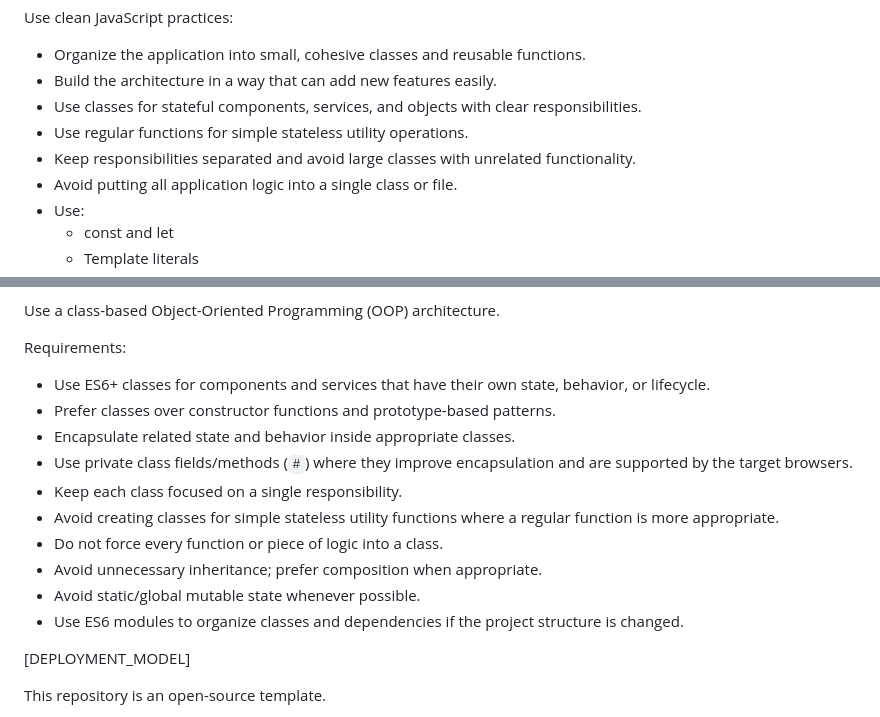
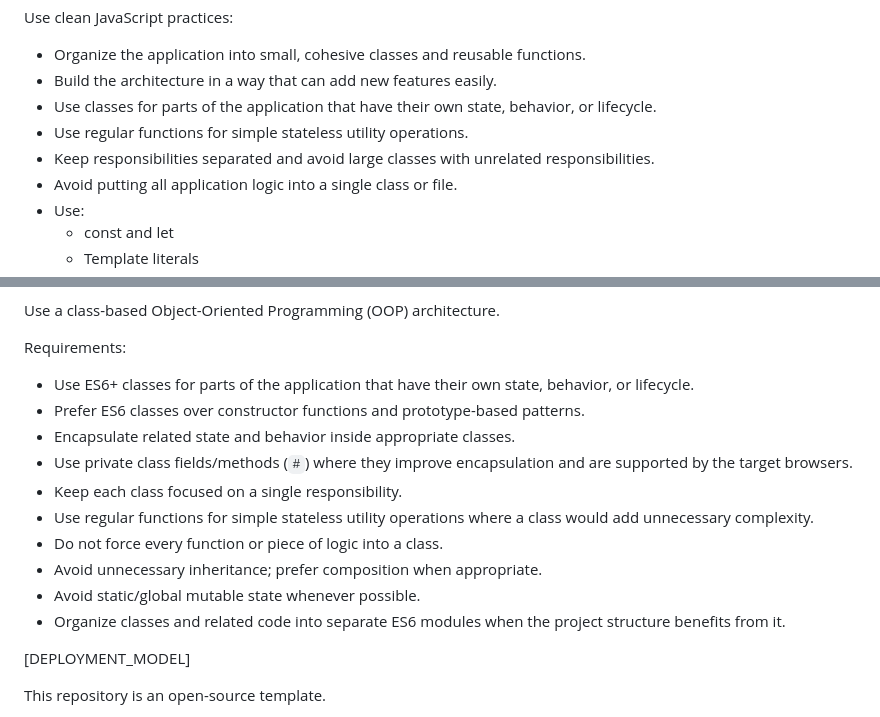
Before and after one commit to Alireza-ALZ/Expense-Tracker, a Markdown page: docs/PROMPT.md, 2 parts joined by grey strips. GitHub-like rendering.

Commit message:
docs: Update PROMPT.md. CHANGE: 1. Remove "components" & "services" exact words.

```diff
--- a/docs/PROMPT.md
+++ b/docs/PROMPT.md
@@ -141,9 +141,9 @@ Use clean JavaScript practices:
 
 - Organize the application into small, cohesive classes and reusable functions.
 - Build the architecture in a way that can add new features easily.
-- Use classes for stateful components, services, and objects with clear responsibilities.
+- Use classes for parts of the application that have their own state, behavior, or lifecycle.
 - Use regular functions for simple stateless utility operations.
-- Keep responsibilities separated and avoid large classes with unrelated functionality.
+- Keep responsibilities separated and avoid large classes with unrelated responsibilities.
 - Avoid putting all application logic into a single class or file.
 - Use:
   - const and let
@@ -185,16 +185,16 @@ The architecture must be in a way that can add new features easily in future. To
 Use a class-based Object-Oriented Programming (OOP) architecture.
 
 Requirements:
-- Use ES6+ classes for components and services that have their own state, behavior, or lifecycle.
-- Prefer classes over constructor functions and prototype-based patterns.
+- Use ES6+ classes for parts of the application that have their own state, behavior, or lifecycle.
+- Prefer ES6 classes over constructor functions and prototype-based patterns.
 - Encapsulate related state and behavior inside appropriate classes.
 - Use private class fields/methods (`#`) where they improve encapsulation and are supported by the target browsers.
 - Keep each class focused on a single responsibility.
-- Avoid creating classes for simple stateless utility functions where a regular function is more appropriate.
+- Use regular functions for simple stateless utility operations where a class would add unnecessary complexity.
 - Do not force every function or piece of logic into a class.
 - Avoid unnecessary inheritance; prefer composition when appropriate.
 - Avoid static/global mutable state whenever possible.
-- Use ES6 modules to organize classes and dependencies if the project structure is changed.
+- Organize classes and related code into separate ES6 modules when the project structure benefits from it.
 
 [DEPLOYMENT_MODEL]
 
```
